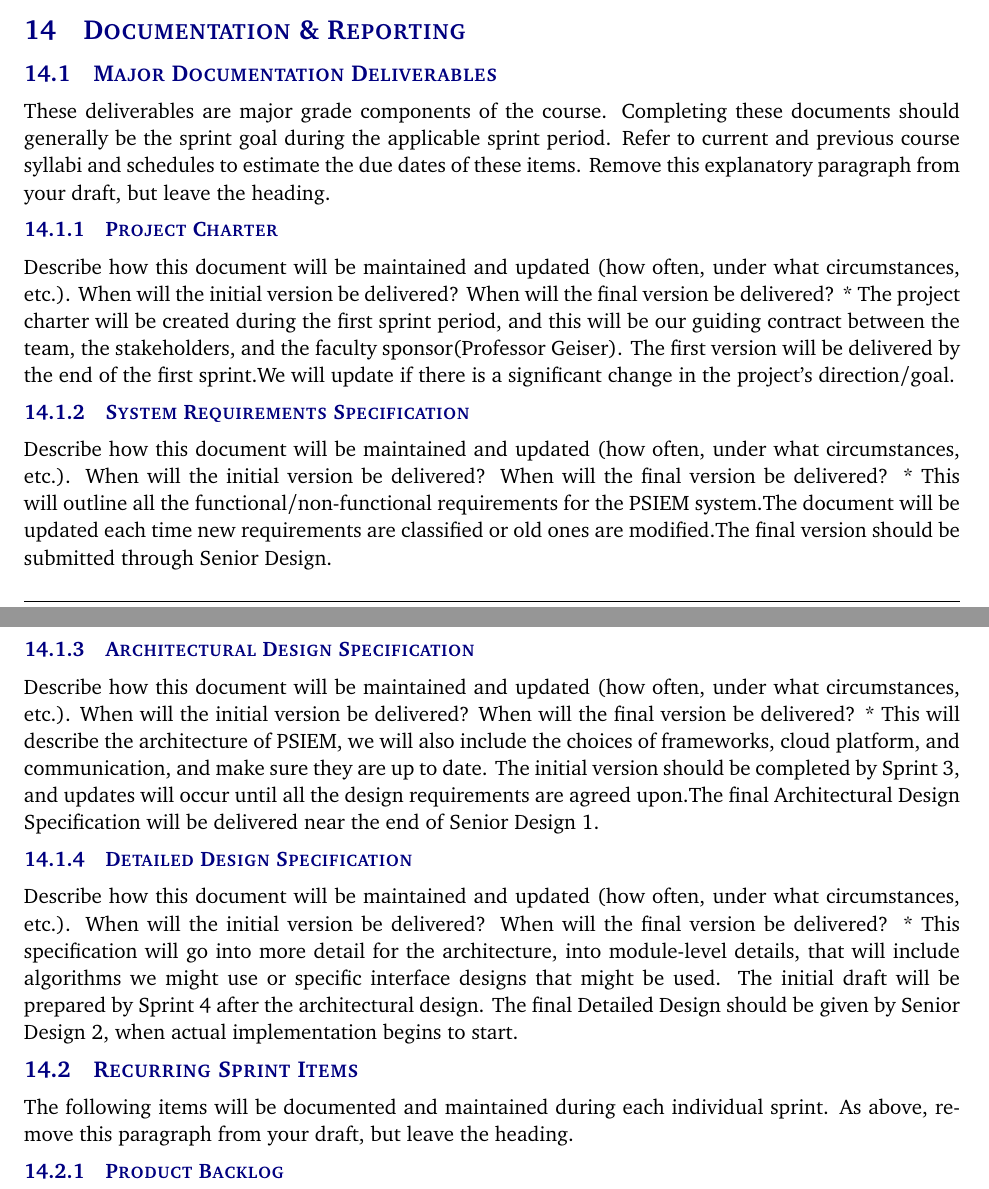
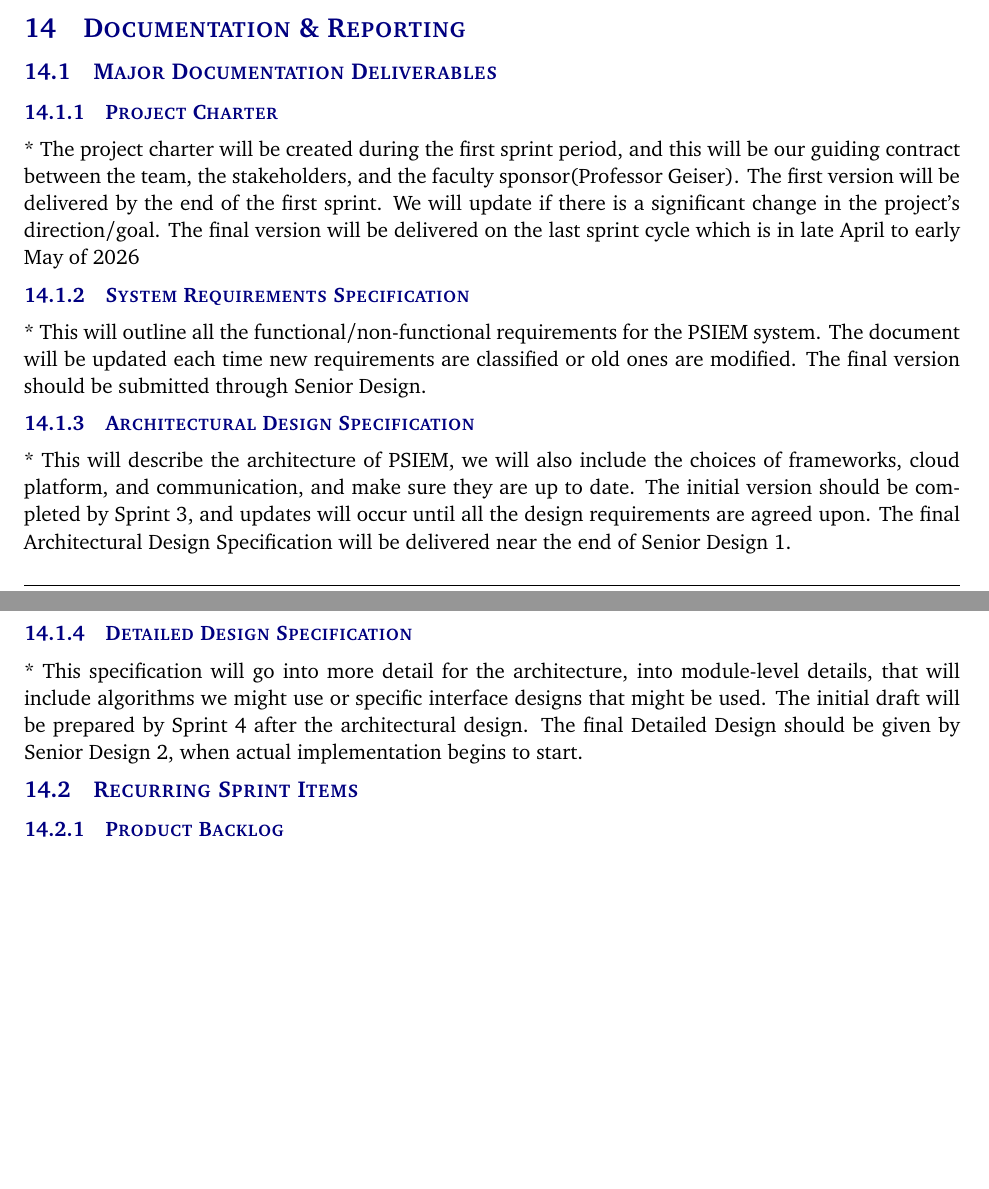
Before and after one commit to ok3tty/PSIEM, a LaTeX document (documentation/project_charter/project_charter.tex, which reads documentation/project_charter/tex/documentation_reporting.tex): two parts of pages 13 and 14 of 17, joined at a grey line, cut so that both start at the same text, the shorter picture padded with empty space. Compiled offline with pdfLaTeX.

Commit message:
Updated documentation and reporting latex

```diff
--- a/documentation/project_charter/tex/documentation_reporting.tex
+++ b/documentation/project_charter/tex/documentation_reporting.tex
@@ -1,25 +1,19 @@
 %%% In this section, you will describe all of the various artifacts that you will generate and maintain during the project life cycle. Describe the purpose of each item below, how the content will be generated, where it will be stored, how often it will be updated, etc. Replace the default text for each section with your own description. Reword this paragraph as appropriate.
 
 \subsection{Major Documentation Deliverables}
-These deliverables are major grade components of the course. Completing these documents should generally be the sprint goal during the applicable sprint period. Refer to current and previous course syllabi and schedules to estimate the due dates of these items. Remove this explanatory paragraph from your draft, but leave the heading.
-
 \subsubsection{Project Charter}
-Describe how this document will be maintained and updated (how often, under what circumstances, etc.). When will the initial version be delivered? When will the final version be delivered?
-* The project charter will be created during the first sprint period, and this will be our guiding contract between the team, the stakeholders, and the faculty sponsor(Professor Geiser). The first version will be delivered by the end of the first sprint.We will update if there is a significant change in the project's direction/goal.
+* The project charter will be created during the first sprint period, and this will be our guiding contract between the team, the stakeholders, and the faculty sponsor(Professor Geiser). The first version will be delivered by the end of the first sprint. We will update if there is a significant change in the project's direction/goal. The final version will be delivered on the last sprint cycle which is in late April to early May of 2026
 
 \subsubsection{System Requirements Specification}
-Describe how this document will be maintained and updated (how often, under what circumstances, etc.). When will the initial version be delivered? When will the final version be delivered?
-* This will outline all the functional/non-functional requirements for the PSIEM system.The document will be updated each time new requirements are classified or old ones are modified.The final version should be submitted through Senior Design.
+* This will outline all the functional/non-functional requirements for the PSIEM system. The document will be updated each time new requirements are classified or old ones are modified. The final version should be submitted through Senior Design.
 
 \subsubsection{Architectural Design Specification}
-Describe how this document will be maintained and updated (how often, under what circumstances, etc.). When will the initial version be delivered? When will the final version be delivered?
-* This will describe the architecture of PSIEM, we will also include the choices of frameworks, cloud platform, and communication, and make sure they are up to date. The initial version should be completed by Sprint 3, and updates will occur until all the design requirements are agreed upon.The final Architectural Design Specification will be delivered near the end of Senior Design 1.
+* This will describe the architecture of PSIEM, we will also include the choices of frameworks, cloud platform, and communication, and make sure they are up to date. The initial version should be completed by Sprint 3, and updates will occur until all the design requirements are agreed upon. The final Architectural Design Specification will be delivered near the end of Senior Design 1.
 
 \subsubsection{Detailed Design Specification}
-Describe how this document will be maintained and updated (how often, under what circumstances, etc.). When will the initial version be delivered? When will the final version be delivered?
 * This specification will go into more detail for the architecture, into module-level details, that will include algorithms we might use or specific interface designs that might be used. The initial draft will be prepared by Sprint 4 after the architectural design. The final Detailed Design should be given by Senior Design 2, when actual implementation begins to start.
 
 \subsection{Recurring Sprint Items}
-The following items will be documented and maintained during each individual sprint. As above, remove this paragraph from your draft, but leave the heading.
+\subsubsection{Product Backlog}
+Items will be organize and added to the product backlog by the specific sprint cycle by the current development cycle on the system overview (with full sub detail categories) diagram. We shall initialize group votes for group consensus on items that need to go on the product backlog as the project's components are split and broken down upon each team memmber's strongest area of expertise.
 
-\subsubsection{Product Backlog}
```
Also changed, not shown: documentation/project_charter/tex/documentation_reporting.tex (8 more changed lines).
